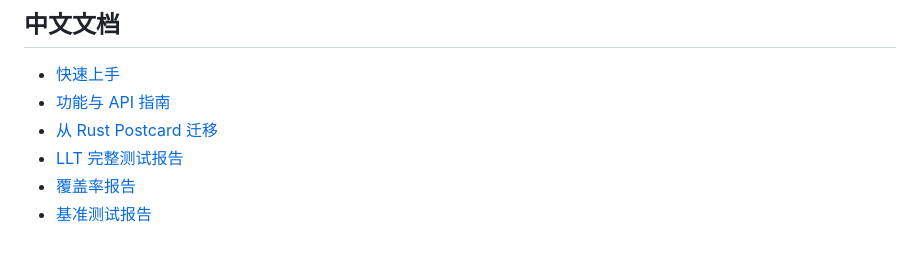
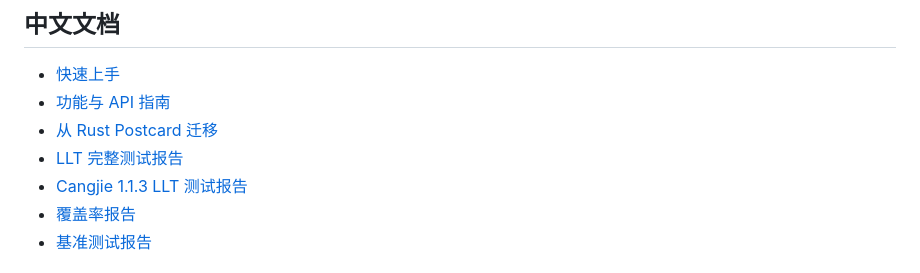
Before and after one commit to hu-qi/postcard4cj, a Markdown page: README.md, the part around the change. GitHub-like rendering.

```diff
--- a/README.md
+++ b/README.md
@@ -182,6 +182,7 @@ public struct Record {
 - [功能与 API 指南](doc/feature_api.zh-CN.md)
 - [从 Rust Postcard 迁移](doc/migration.zh-CN.md)
 - [LLT 完整测试报告](doc/LLT.md)
+- [Cangjie 1.1.3 LLT 测试报告](doc/LLT-1.1.3.md)
 - [覆盖率报告](doc/cjcov/README.md)
 - [基准测试报告](doc/benchmark.md)
 
```
Also changed, not shown: README.en.md (+1 -0 lines), doc/LLT-1.1.3.md (added, +58 -0 lines).
